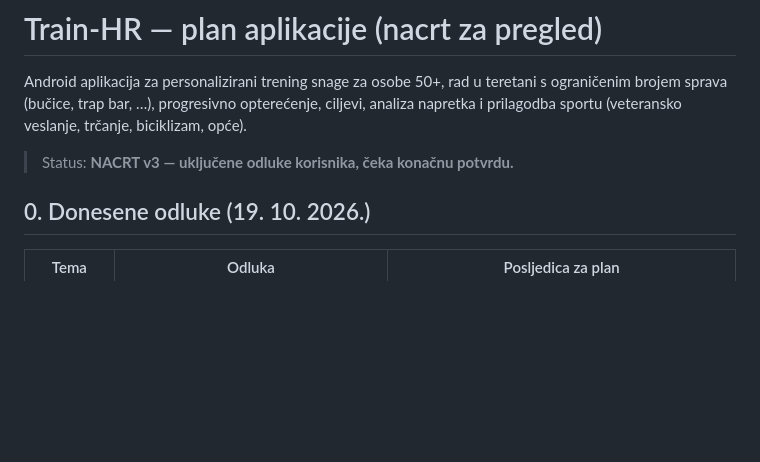
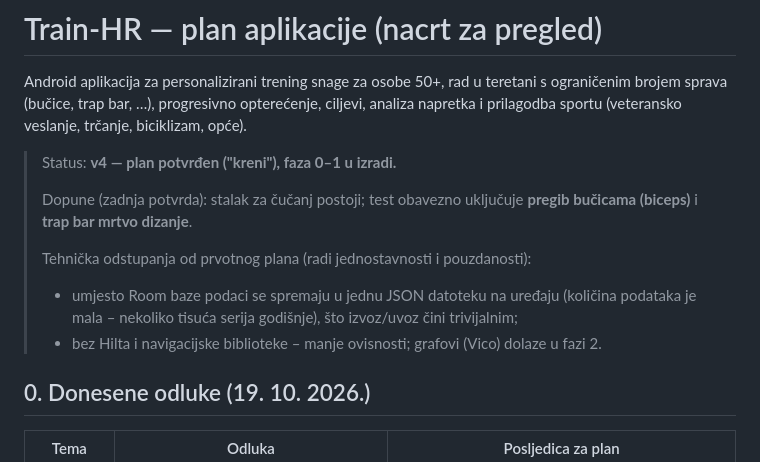
Before and after one commit to hjelic-spec/train-hr, a Markdown page: PLAN.md, the part around the change. GitHub-like rendering; blank space fills up the shorter version.

Commit message:
Add README and update plan status
Co-Authored-By: Claude Opus 5.5 <noreply@anthropic.com>
Claude-Session: https://claude.ai/code/session_01EpDwzMmdzp4c8PeeUeZQwP

```diff
--- a/PLAN.md
+++ b/PLAN.md
@@ -4,7 +4,15 @@ Android aplikacija za personalizirani trening snage za osobe 50+, rad u teretani
 ograničenim brojem sprava (bučice, trap bar, …), progresivno opterećenje, ciljevi,
 analiza napretka i prilagodba sportu (veteransko veslanje, trčanje, biciklizam, opće).
 
-> Status: **NACRT v3 — uključene odluke korisnika, čeka konačnu potvrdu.**
+> Status: **v4 — plan potvrđen ("kreni"), faza 0–1 u izradi.**
+>
+> Dopune (zadnja potvrda): stalak za čučanj postoji; test obavezno uključuje **pregib bučicama
+> (biceps)** i **trap bar mrtvo dizanje**.
+>
+> Tehnička odstupanja od prvotnog plana (radi jednostavnosti i pouzdanosti):
+> - umjesto Room baze podaci se spremaju u jednu JSON datoteku na uređaju (količina podataka je
+>   mala – nekoliko tisuća serija godišnje), što izvoz/uvoz čini trivijalnim;
+> - bez Hilta i navigacijske biblioteke – manje ovisnosti; grafovi (Vico) dolaze u fazi 2.
 
 ## 0. Donesene odluke (19. 10. 2026.)
 
```
Also changed, not shown: README.md (added, +36 -0 lines).
